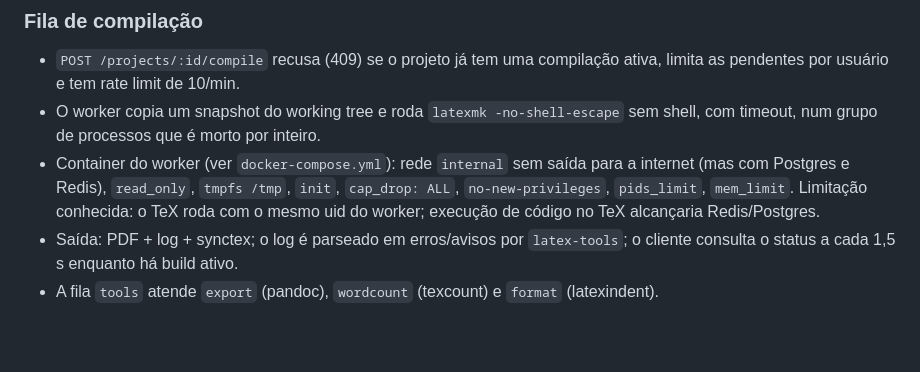
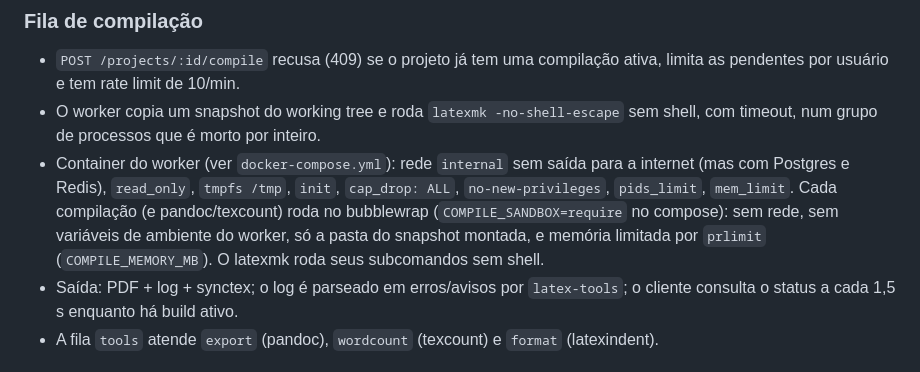
Before and after one commit to Doglas-Anjos/latex-studio, a Markdown page: docs/architecture.md, the part around the change. GitHub-like rendering; blank space fills up the shorter version.

Commit message:
docs: describe the compile sandbox now that it runs
Co-Authored-By: Claude Opus 5.5 <noreply@anthropic.com>

```diff
--- a/docs/architecture.md
+++ b/docs/architecture.md
@@ -80,7 +80,7 @@ Esquema Drizzle em `packages/core/src/database/schema`: usuários, projetos e me
 ### Fila de compilação
 - `POST /projects/:id/compile` recusa (409) se o projeto já tem uma compilação ativa, limita as pendentes por usuário e tem rate limit de 10/min.
 - O worker copia um snapshot do working tree e roda `latexmk -no-shell-escape` sem shell, com timeout, num grupo de processos que é morto por inteiro.
-- Container do worker (ver `docker-compose.yml`): rede `internal` sem saída para a internet (mas com Postgres e Redis), `read_only`, `tmpfs /tmp`, `init`, `cap_drop: ALL`, `no-new-privileges`, `pids_limit`, `mem_limit`. Limitação conhecida: o TeX roda com o mesmo uid do worker; execução de código no TeX alcançaria Redis/Postgres.
+- Container do worker (ver `docker-compose.yml`): rede `internal` sem saída para a internet (mas com Postgres e Redis), `read_only`, `tmpfs /tmp`, `init`, `cap_drop: ALL`, `no-new-privileges`, `pids_limit`, `mem_limit`. Cada compilação (e pandoc/texcount) roda no bubblewrap (`COMPILE_SANDBOX=require` no compose): sem rede, sem variáveis de ambiente do worker, só a pasta do snapshot montada, e memória limitada por `prlimit` (`COMPILE_MEMORY_MB`). O latexmk roda seus subcomandos sem shell.
 - Saída: PDF + log + synctex; o log é parseado em erros/avisos por `latex-tools`; o cliente consulta o status a cada 1,5 s enquanto há build ativo.
 - A fila `tools` atende `export` (pandoc), `wordcount` (texcount) e `format` (latexindent).
 
```
